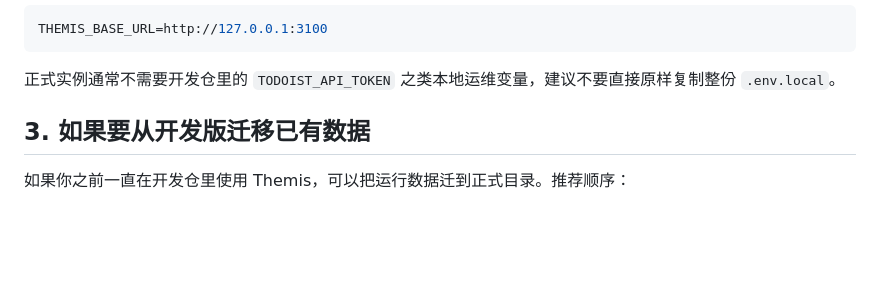
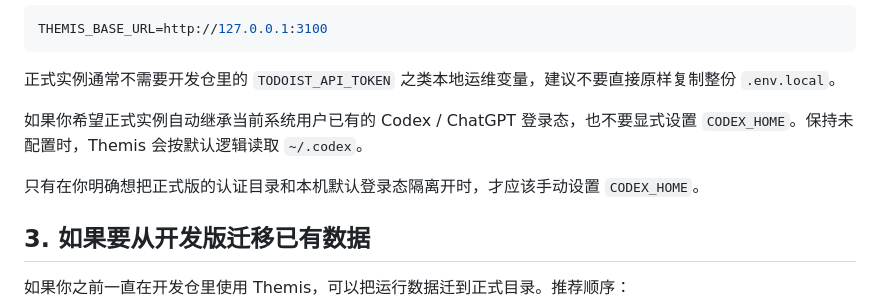
Before and after one commit to gyyxs88/themis, a Markdown page: docs/repository/themis-systemd-prod-service.md, the part around the change. Rendered like a GitHub page; blank space fills up the shorter version.

Commit message:
docs: clarify prod codex home inheritance

````diff
--- a/docs/repository/themis-systemd-prod-service.md
+++ b/docs/repository/themis-systemd-prod-service.md
@@ -55,6 +55,10 @@ THEMIS_BASE_URL=http://127.0.0.1:3100
 ```
 
 正式实例通常不需要开发仓里的 `TODOIST_API_TOKEN` 之类本地运维变量，建议不要直接原样复制整份 `.env.local`。
+
+如果你希望正式实例自动继承当前系统用户已有的 Codex / ChatGPT 登录态，也不要显式设置 `CODEX_HOME`。保持未配置时，Themis 会按默认逻辑读取 `~/.codex`。
+
+只有在你明确想把正式版的认证目录和本机默认登录态隔离开时，才应该手动设置 `CODEX_HOME`。
 
 ## 3. 如果要从开发版迁移已有数据
 
````
